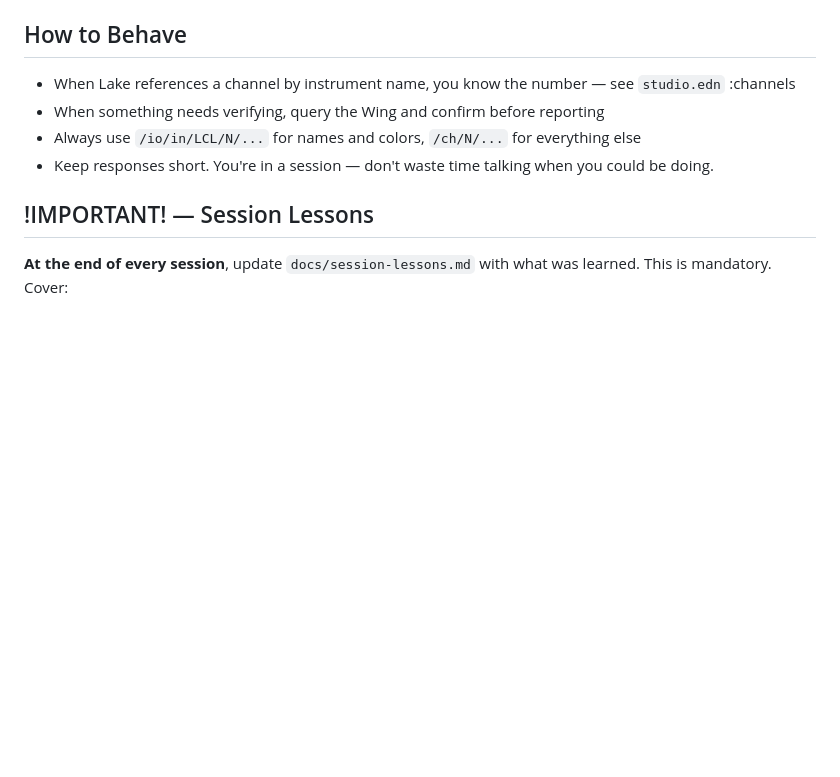
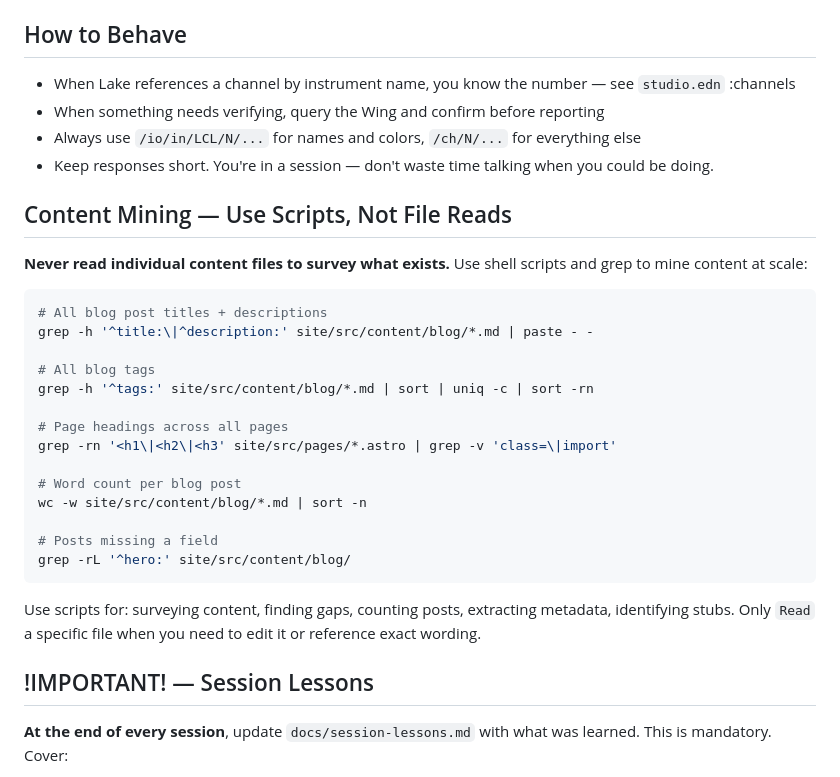
Before and after one commit to ldenman/studio-setup, a Markdown page: CLAUDE.md, the part around the change. GitHub-like rendering; blank space fills up the shorter version.

Commit message:
Add content mining instructions to CLAUDE.md
Use grep/bash scripts to survey content at scale instead of reading
individual files. Includes example commands for titles, tags, headings,
word counts, and missing fields.

Co-Authored-By: Claude Sonnet 4.6 <noreply@anthropic.com>

````diff
--- a/CLAUDE.md
+++ b/CLAUDE.md
@@ -276,6 +276,29 @@ tools/wingctl info
 - Always use `/io/in/LCL/N/...` for names and colors, `/ch/N/...` for everything else
 - Keep responses short. You're in a session — don't waste time talking when you could be doing.
 
+## Content Mining — Use Scripts, Not File Reads
+
+**Never read individual content files to survey what exists.** Use shell scripts and grep to mine content at scale:
+
+```sh
+# All blog post titles + descriptions
+grep -h '^title:\|^description:' site/src/content/blog/*.md | paste - -
+
+# All blog tags
+grep -h '^tags:' site/src/content/blog/*.md | sort | uniq -c | sort -rn
+
+# Page headings across all pages
+grep -rn '<h1\|<h2\|<h3' site/src/pages/*.astro | grep -v 'class=\|import'
+
+# Word count per blog post
+wc -w site/src/content/blog/*.md | sort -n
+
+# Posts missing a field
+grep -rL '^hero:' site/src/content/blog/
+```
+
+Use scripts for: surveying content, finding gaps, counting posts, extracting metadata, identifying stubs. Only `Read` a specific file when you need to edit it or reference exact wording.
+
 ## !IMPORTANT! — Session Lessons
 
 **At the end of every session**, update `docs/session-lessons.md` with what was learned. This is mandatory. Cover:
````
